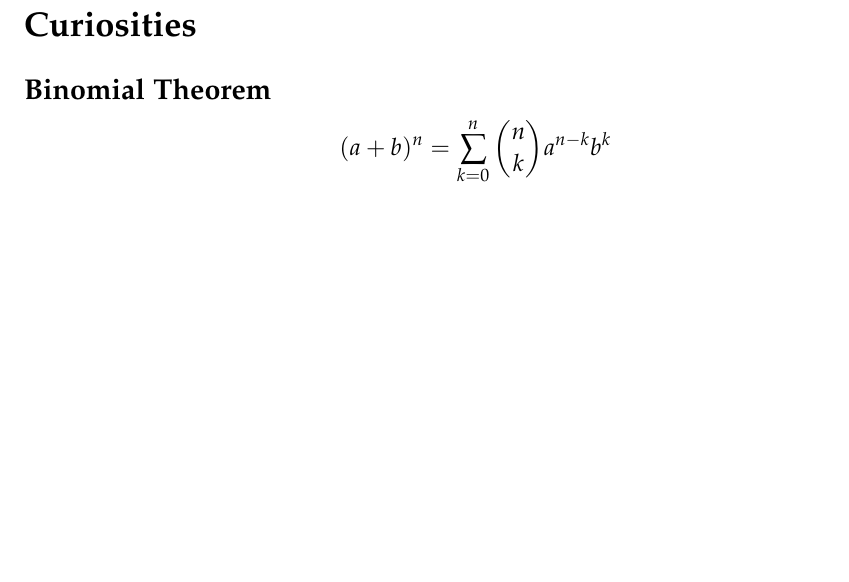
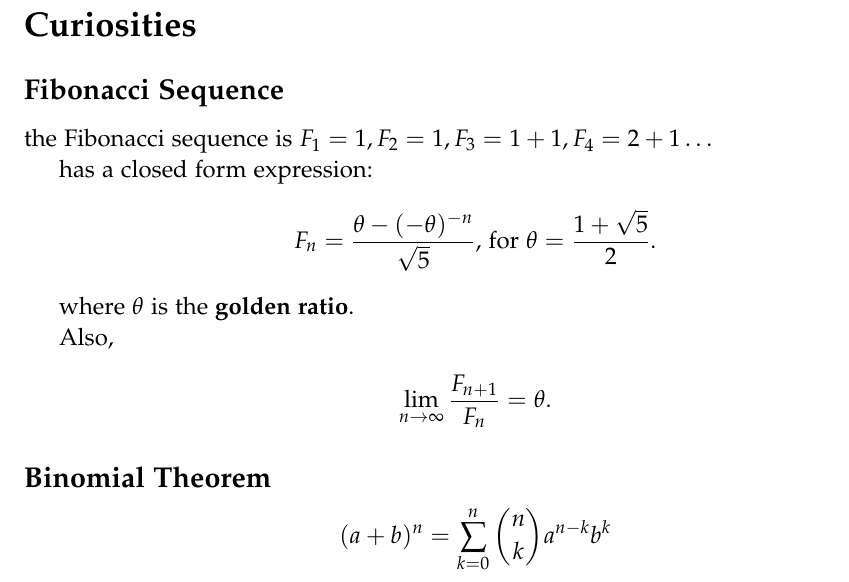
Before and after one commit to marksibrahim/math, a LaTeX document (Foundations_Review/curiosities.tex): part of page 1 of 3 before the commit and part of page 1 of 4 after it, cut so that both start at the same text, the shorter picture padded with empty space. Compiled offline with pdfLaTeX.

Commit message:
fibonacci fun

```diff
--- a/Foundations_Review/curiosities.tex
+++ b/Foundations_Review/curiosities.tex
@@ -49,6 +49,20 @@
 
 
 \section*{Curiosities}
+
+\subsection*{Fibonacci Sequence}
+the Fibonacci sequence is $F_1 = 1, F_2 = 1, F_3 = 1+1, F_4 = 2 + 1 \dots$
+
+has a closed form expression:
+$$F_n = \frac{\theta - (-\theta)^{-n}}{\sqrt{5}}
+\text{, for $\theta = \frac{1 + \sqrt{5}}{2}$.}$$
+
+where $\theta$ is the \bt{golden ratio}.
+
+Also,
+\eq{
+    \lim_{n \rightarrow \infty} \frac{F_{n+1}}{F_n} = \theta.
+}
 
 \subsection*{Binomial Theorem}
 $$(a+b)^n = \sum_{k=0}^n \binom{n}{k} a^{n-k}b^k$$
```
